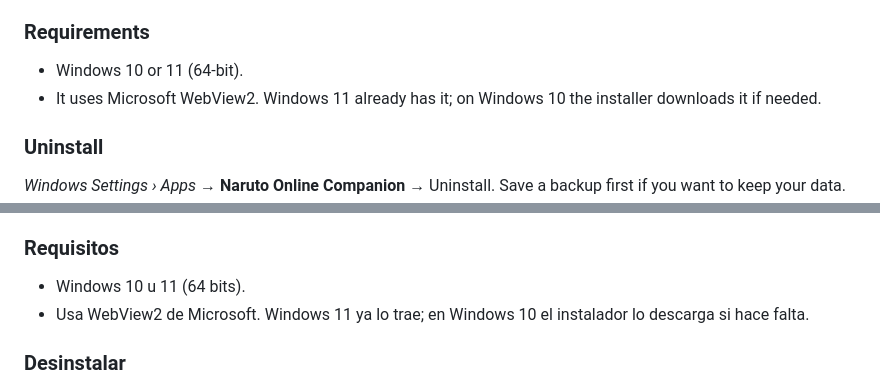
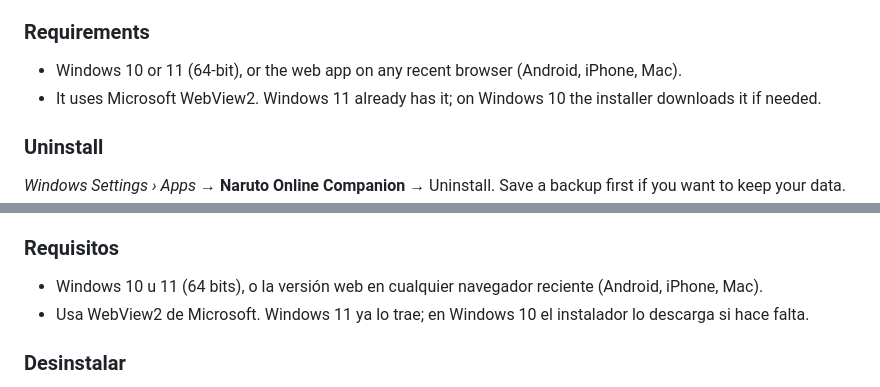
Before and after one commit to r3b0rNjHs/noc-releases, a Markdown page: README.md, 2 parts joined by grey strips. Rendered like a GitHub page.

```diff
--- a/README.md
+++ b/README.md
@@ -76,7 +89,7 @@ A Windows desktop app that helps you play **Naruto Online** better. Mark the nin
 
 ### Requirements
 
-- Windows 10 or 11 (64-bit).
+- Windows 10 or 11 (64-bit), or the web app on any recent browser (Android, iPhone, Mac).
 - It uses Microsoft WebView2. Windows 11 already has it; on Windows 10 the installer downloads it if needed.
 
 ### Uninstall
@@ -162,7 +185,7 @@ Una app de escritorio para Windows que te ayuda a jugar mejor a **Naruto Online*
 
 ### Requisitos
 
-- Windows 10 u 11 (64 bits).
+- Windows 10 u 11 (64 bits), o la versión web en cualquier navegador reciente (Android, iPhone, Mac).
 - Usa WebView2 de Microsoft. Windows 11 ya lo trae; en Windows 10 el instalador lo descarga si hace falta.
 
 ### Desinstalar
```
Also changed, not shown: other parts of README.md (+26 -3 lines).
